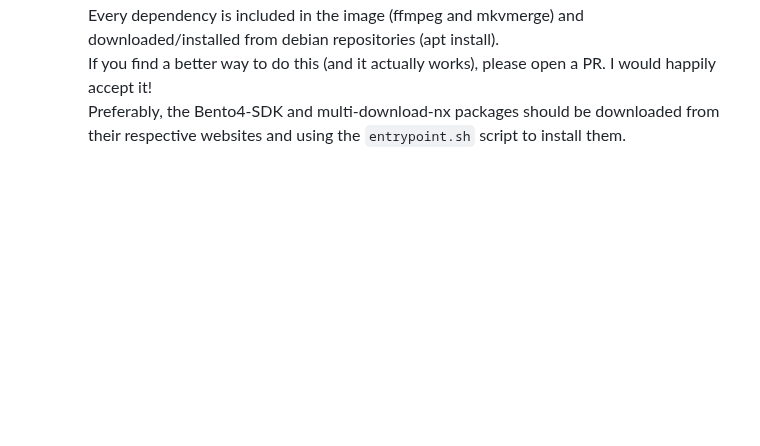
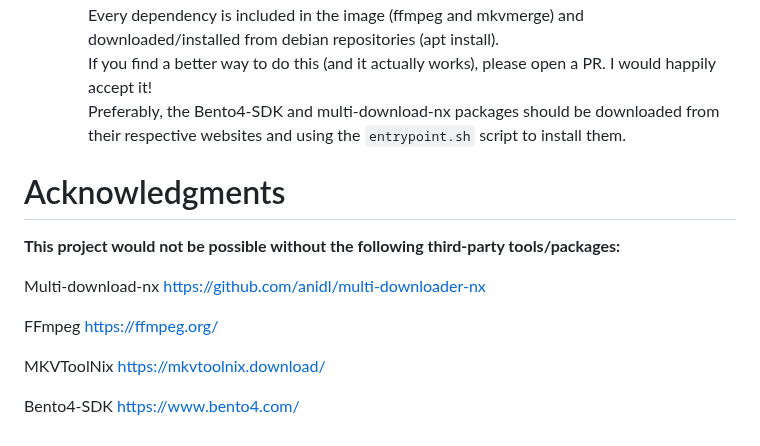
Before and after one commit to HyperNylium/mdnx-auto-dl, a Markdown page: README.md, the part around the change. Rendered like a GitHub page; blank space fills up the shorter version.

```diff
--- a/README.md
+++ b/README.md
@@ -286,3 +286,18 @@ Contents of "/mnt/plexdata/Anime":
 Every dependency is included in the image (ffmpeg and mkvmerge) and downloaded/installed from debian repositories (apt install). \
 If you find a better way to do this (and it actually works), please open a PR. I would happily accept it! \
 Preferably, the Bento4-SDK and multi-download-nx packages should be downloaded from their respective websites and using the `entrypoint.sh` script to install them.
+
+# Acknowledgments
+**This project would not be possible without the following third-party tools/packages:**
+
+Multi-download-nx
+https://github.com/anidl/multi-downloader-nx
+
+FFmpeg
+https://ffmpeg.org/
+
+MKVToolNix
+https://mkvtoolnix.download/
+
+Bento4-SDK
+https://www.bento4.com/
```
